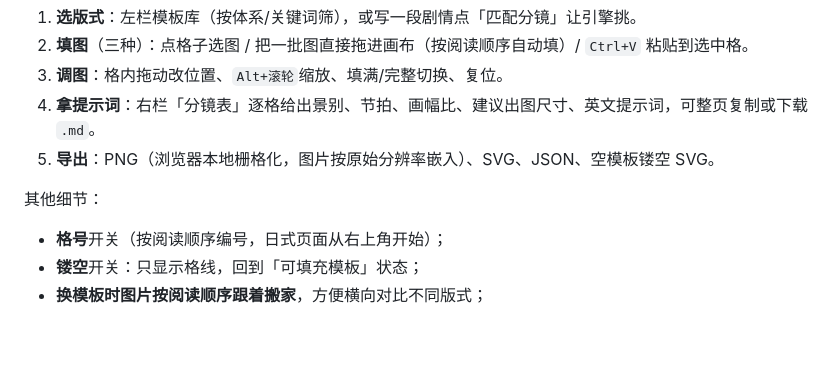
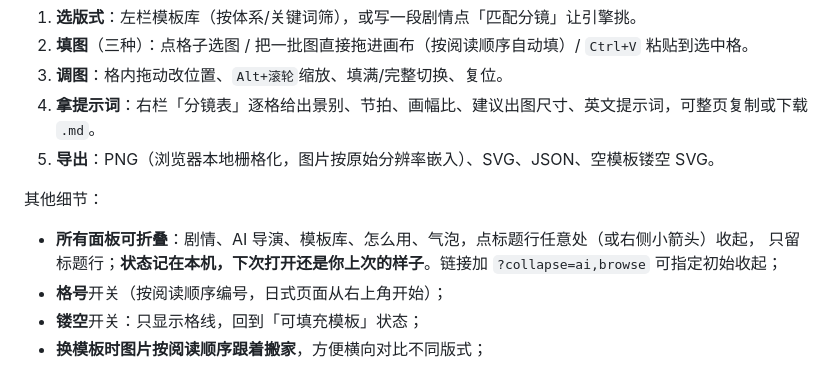
Before and after one commit to wingwu0605-art/panel-forge, a Markdown page: README.md, the part around the change. Rendered like a GitHub page; blank space fills up the shorter version.

```diff
--- a/README.md
+++ b/README.md
@@ -224,6 +224,8 @@ GET  /api/templates/{id}/shapes                      # 这套模板里每格是
 
 其他细节：
 
+- **所有面板可折叠**：剧情、AI 导演、模板库、怎么用、气泡，点标题行任意处（或右侧小箭头）收起，
+  只留标题行；**状态记在本机，下次打开还是你上次的样子**。链接加 `?collapse=ai,browse` 可指定初始收起；
 - **格号**开关（按阅读顺序编号，日式页面从右上角开始）；
 - **镂空**开关：只显示格线，回到「可填充模板」状态；
 - **换模板时图片按阅读顺序跟着搬家**，方便横向对比不同版式；
```
Also changed, not shown: out/check-collapse.png (added), out/check-collapse2.png (added), 3 other files.
